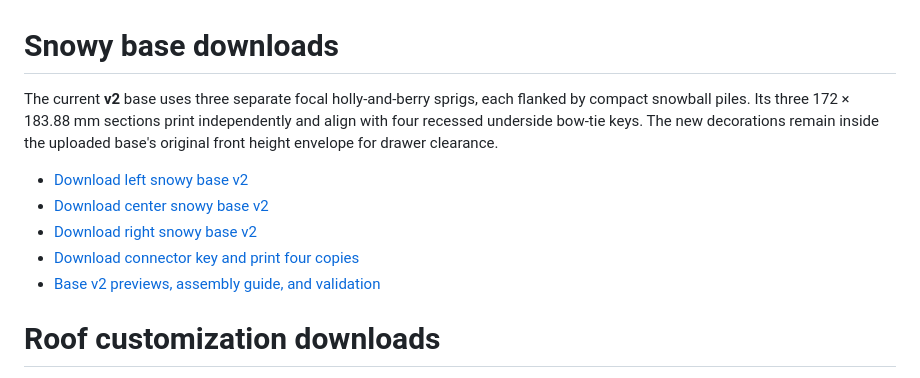
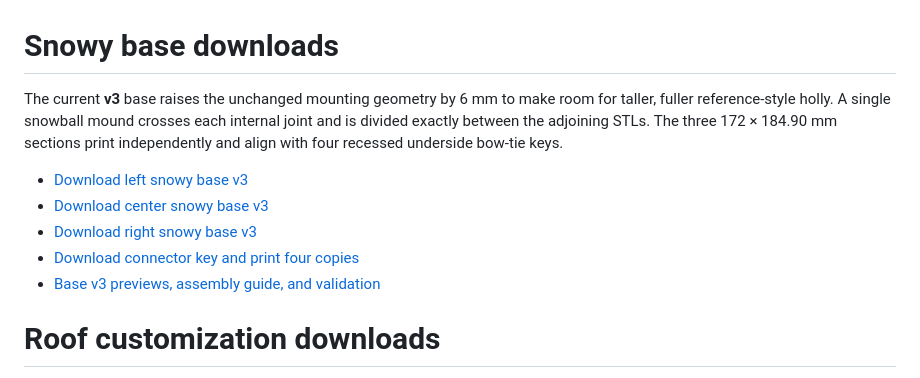
Before and after one commit to brucebentle-del/codex-workspace, a Markdown page: README.md, the part around the change. GitHub-like rendering.

Commit message:
Raise base for reference-style holly and split snow mounds

```diff
--- a/README.md
+++ b/README.md
@@ -1,12 +1,12 @@
 # Snowy base downloads
 
-The current **v2** base uses three separate focal holly-and-berry sprigs, each flanked by compact snowball piles. Its three 172 × 183.88 mm sections print independently and align with four recessed underside bow-tie keys. The new decorations remain inside the uploaded base's original front height envelope for drawer clearance.
+The current **v3** base raises the unchanged mounting geometry by 6 mm to make room for taller, fuller reference-style holly. A single snowball mound crosses each internal joint and is divided exactly between the adjoining STLs. The three 172 × 184.90 mm sections print independently and align with four recessed underside bow-tie keys.
 
-- [Download left snowy base v2](https://raw.githubusercontent.com/brucebentle-del/codex-workspace/refs/heads/main/base-customization-v2/left_snowy_base_v2.stl)
-- [Download center snowy base v2](https://raw.githubusercontent.com/brucebentle-del/codex-workspace/refs/heads/main/base-customization-v2/center_snowy_base_v2.stl)
-- [Download right snowy base v2](https://raw.githubusercontent.com/brucebentle-del/codex-workspace/refs/heads/main/base-customization-v2/right_snowy_base_v2.stl)
-- [Download connector key and print four copies](https://raw.githubusercontent.com/brucebentle-del/codex-workspace/refs/heads/main/base-customization-v2/base_connector_key_print_4.stl)
-- [Base v2 previews, assembly guide, and validation](base-customization-v2/README.md)
+- [Download left snowy base v3](https://raw.githubusercontent.com/brucebentle-del/codex-workspace/refs/heads/main/base-customization-v3/left_snowy_base_v3.stl)
+- [Download center snowy base v3](https://raw.githubusercontent.com/brucebentle-del/codex-workspace/refs/heads/main/base-customization-v3/center_snowy_base_v3.stl)
+- [Download right snowy base v3](https://raw.githubusercontent.com/brucebentle-del/codex-workspace/refs/heads/main/base-customization-v3/right_snowy_base_v3.stl)
+- [Download connector key and print four copies](https://raw.githubusercontent.com/brucebentle-del/codex-workspace/refs/heads/main/base-customization-v3/base_connector_key_print_4.stl)
+- [Base v3 previews, assembly guide, and validation](base-customization-v3/README.md)
 
 # Roof customization downloads
 
```
Also changed, not shown: base-customization-v3/README.md (added, +59 -0 lines), base-customization-v3/assembly-front-detail.png (added), 12 other files.
